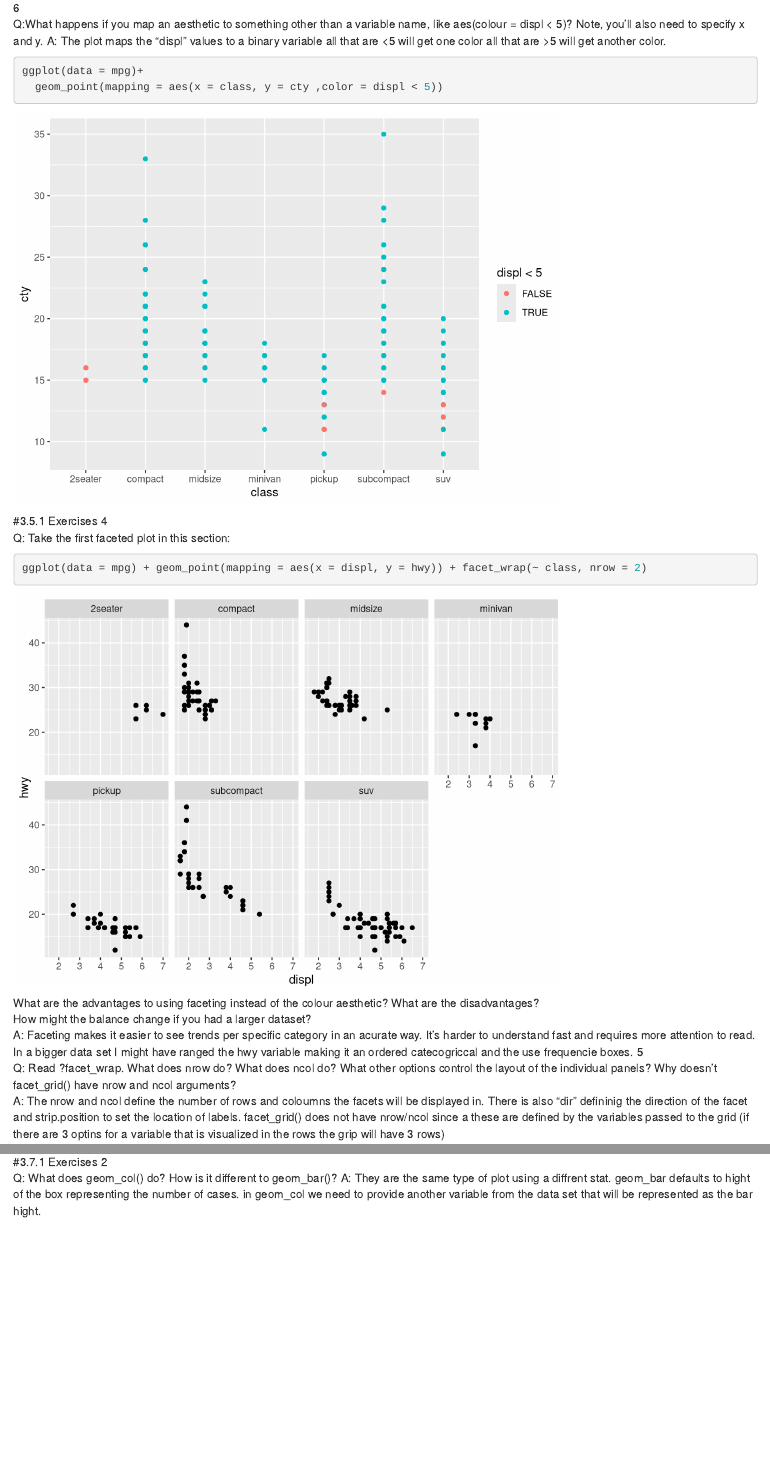
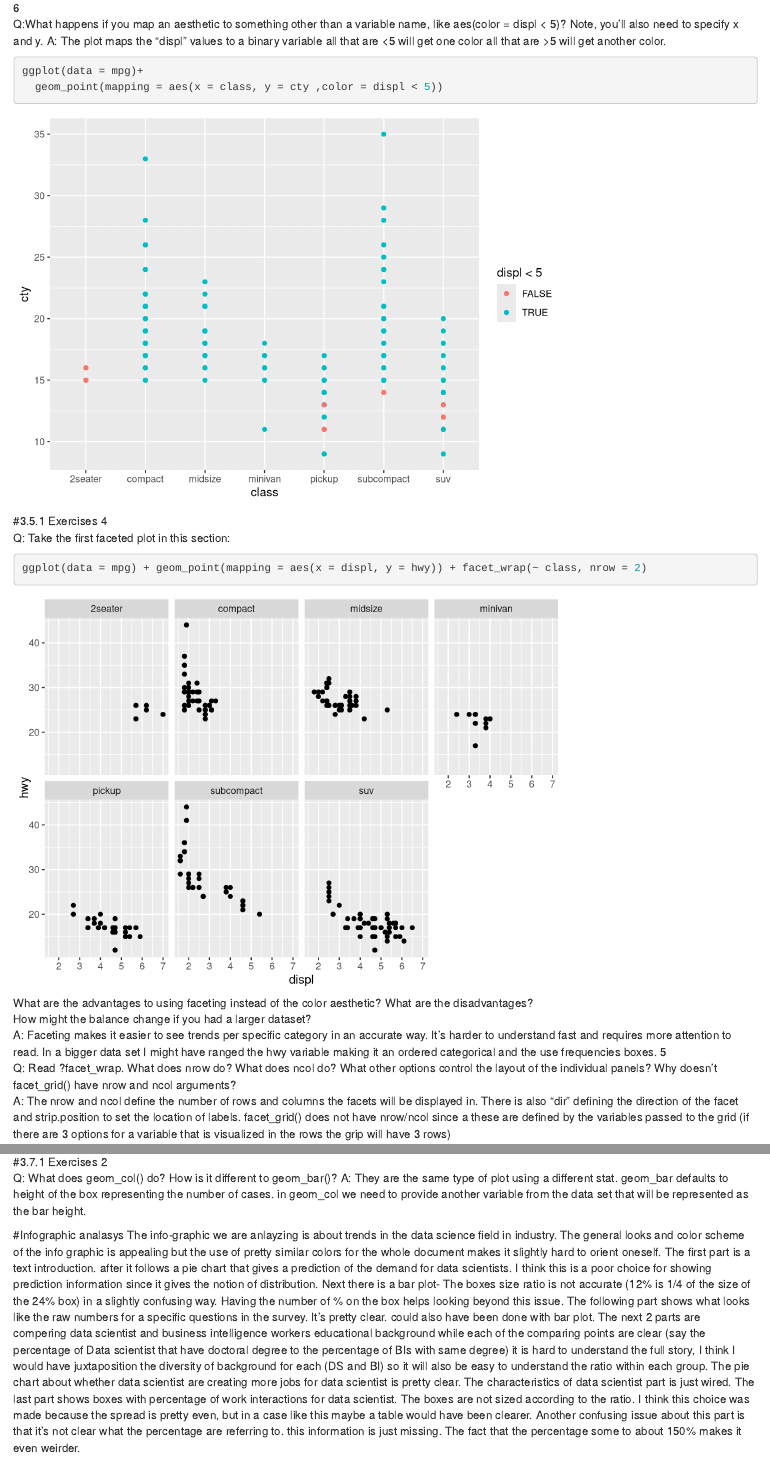
Before and after one commit to benkimel/learnR, an R Markdown document (Session2/HomeWork.Rmd): the page in a window 1100 px wide, from 5150 px down, and a second part further down, joined at a grey line. Rendered offline with R 4.5, knitr and Pandoc, with nearby package versions.

Commit message:
finshed 2

````diff
--- a/Session2/HomeWork.Rmd
+++ b/Session2/HomeWork.Rmd
@@ -83,7 +83,7 @@ ggplot(data = mpg)+
   geom_point(mapping = aes(x = class, y = cty) ,shape = 21 ,color = "red", fill = "black",stroke = 1, size = 5)
 ```
 6<br />
-Q:What happens if you map an aesthetic to something other than a variable name, like aes(colour = displ < 5)? Note, you’ll also need to specify x and y.
+Q:What happens if you map an aesthetic to something other than a variable name, like aes(color = displ < 5)? Note, you’ll also need to specify x and y.
 A: The plot maps the "displ" values to a binary variable all that are <5 will get one color all that are >5 will get another color.
 ```{r}
 ggplot(data = mpg)+
@@ -95,12 +95,12 @@ Q: Take the first faceted plot in this section:<br / >
 ```{r}
 ggplot(data = mpg) + geom_point(mapping = aes(x = displ, y = hwy)) + facet_wrap(~ class, nrow = 2)
 ```
-  What are the advantages to using faceting instead of the colour aesthetic? What are the disadvantages? <br />
+  What are the advantages to using faceting instead of the color aesthetic? What are the disadvantages? <br />
   How might the balance change if you had a larger dataset? <br />
-  A: Faceting makes it easier to see trends per specific category in an acurate way. It's harder to understand fast and requires more attention to read. In a bigger data set I might have ranged the hwy variable making it an ordered catecogriccal and the use frequencie boxes.
+  A: Faceting makes it easier to see trends per specific category in an accurate way. It's harder to understand fast and requires more attention to read. In a bigger data set I might have ranged the hwy variable making it an ordered categorical and the use frequencies boxes.
 5<br />
 Q: Read ?facet_wrap. What does nrow do? What does ncol do? What other options control the layout of the individual panels? Why doesn’t facet_grid() have nrow and ncol arguments? <br />
-A: The nrow and ncol define the number of rows and coloumns the facets will be displayed in. There is also "dir" defininig the direction of the facet and strip.position to set the location of labels. facet_grid() does not have nrow/ncol since a these are defined by the variables passed to the grid (if there are 3 optins for a variable that is visualized in the rows the grip will have 3 rows)
+A: The nrow and ncol define the number of rows and columns the facets will be displayed in. There is also "dir" defining the direction of the facet and strip.position to set the location of labels. facet_grid() does not have nrow/ncol since a these are defined by the variables passed to the grid (if there are 3 options for a variable that is visualized in the rows the grip will have 3 rows)
 ```{r}
 ?facet_wrap
 ```
@@ -140,4 +140,14 @@ ggplot() +
 #3.7.1 Exercises
 2<br />
 Q: What does geom_col() do? How is it different to geom_bar()?
-A: They are the same type of plot using a diffrent stat. geom_bar defaults to hight of the box representing the number of cases. in geom_col we need to provide another variable from the data set that will be represented as the bar hight.
+A: They are the same type of plot using a different stat. geom_bar defaults to height of the box representing the number of cases. in geom_col we need to provide another variable from the data set that will be represented as the bar height.
+
+#Infographic analasys
+The info-graphic we are anlayzing is about trends in the data science field in industry. The general looks and color scheme of the info graphic is appealing but the use of pretty similar colors for the whole document makes it slightly hard to orient oneself.
+The first part is a text introduction. after it follows a pie chart that gives a prediction of the demand for data scientists. I think this is a poor choice for showing prediction information since it gives the notion of distribution.
+Next there is a bar plot- The boxes size ratio is not accurate (12% is 1/4 of the size of the 24% box) in a slightly confusing way. Having the number of % on the box helps looking beyond this issue.
+The following part shows what looks like the raw numbers for a specific questions in the survey. It's pretty clear. could also have been done with bar plot.
+The next 2 parts are compering data scientist and business intelligence workers educational background while each of the comparing points are clear (say the percentage of Data scientist that have doctoral degree to the percentage of BIs with same degree) it is hard to understand the full story, I think I would have juxtaposition the diversity of background for each (DS and BI) so it will also be easy to understand the ratio within each group.
+The pie chart about whether data scientist are creating more jobs for data scientist is pretty clear.
+The characteristics of data scientist part is just wired.
+The last part shows boxes with percentage of work interactions for data scientist. The boxes are not sized according to the ratio. I think this choice was made because the spread is pretty even, but in a case like this maybe a table would have been clearer. Another confusing issue about this part is that it's not clear what the percentage are referring to. this information is just missing. The fact that the percentage some to about 150% makes it even weirder.
````
Also changed, not shown: Session2/HomeWork.html, Session2/HomeWork.Rmd (12 more changed lines).
